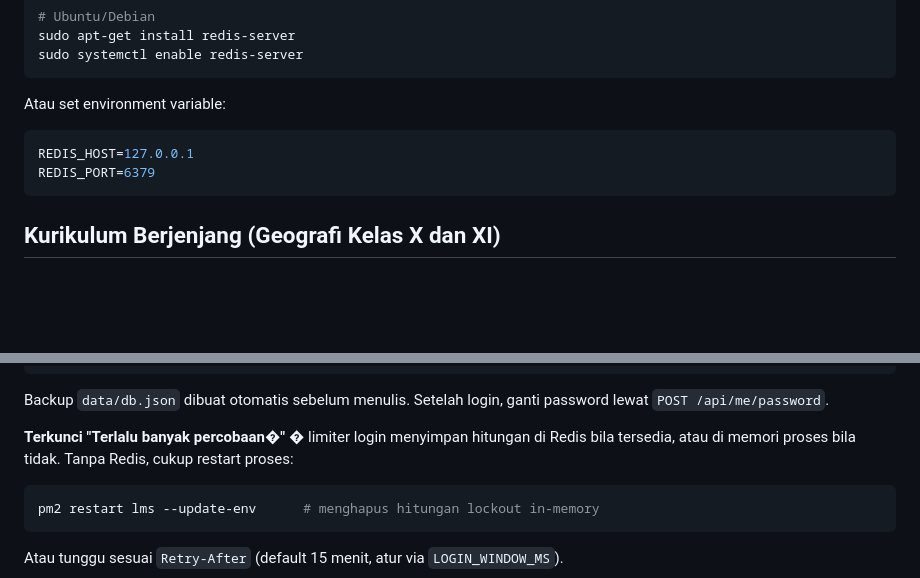
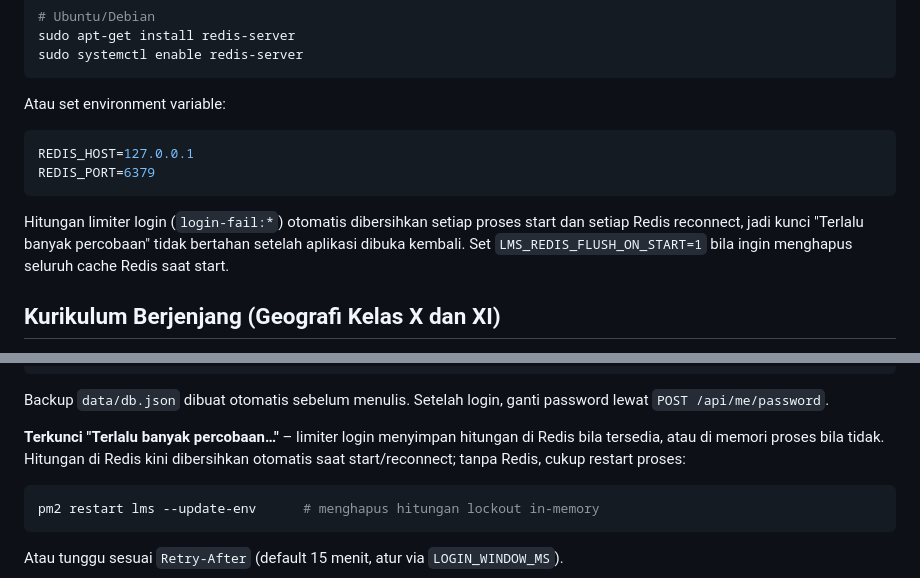
Before and after one commit to wsejagad-arch/lms-geografi, a Markdown page: README.md, 2 parts joined by grey strips. GitHub-like rendering; blank space fills up the shorter version.

Commit message:
docs: document automatic login limiter reset on start
Co-authored-by: Copilot <223556219+Copilot@users.noreply.github.com>

````diff
--- a/README.md
+++ b/README.md
@@ -256,6 +256,11 @@ REDIS_HOST=127.0.0.1
 REDIS_PORT=6379
 ```
 
+Hitungan limiter login (`login-fail:*`) otomatis dibersihkan setiap proses start dan
+setiap Redis reconnect, jadi kunci "Terlalu banyak percobaan" tidak bertahan setelah
+aplikasi dibuka kembali. Set `LMS_REDIS_FLUSH_ON_START=1` bila ingin menghapus seluruh
+cache Redis saat start.
+
 ## Kurikulum Berjenjang (Geografi Kelas X dan XI)
 
 Materi disusun berjenjang per kelas: siswa hanya bisa membuka bab berikutnya setelah bab sebelumnya **tuntas** (nilai ≥ KKM 75). Setiap bab punya evaluasi dengan **maksimal 3 percobaan**; yang diambil adalah **nilai tertinggi**. Setelah semua bab tuntas, tombol **Naik Kelas** membuka jenjang berikutnya.
@@ -403,8 +408,9 @@ pm2 restart lms --update-env
 Backup `data/db.json` dibuat otomatis sebelum menulis. Setelah login, ganti password
 lewat `POST /api/me/password`.
 
-**Terkunci "Terlalu banyak percobaan�"** � limiter login menyimpan hitungan di Redis
-bila tersedia, atau di memori proses bila tidak. Tanpa Redis, cukup restart proses:
+**Terkunci "Terlalu banyak percobaan…"** – limiter login menyimpan hitungan di Redis
+bila tersedia, atau di memori proses bila tidak. Hitungan di Redis kini dibersihkan
+otomatis saat start/reconnect; tanpa Redis, cukup restart proses:
 
 ```bash
 pm2 restart lms --update-env      # menghapus hitungan lockout in-memory
````
